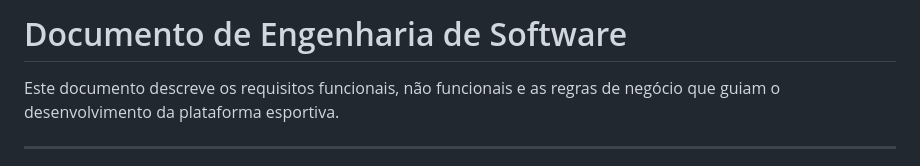
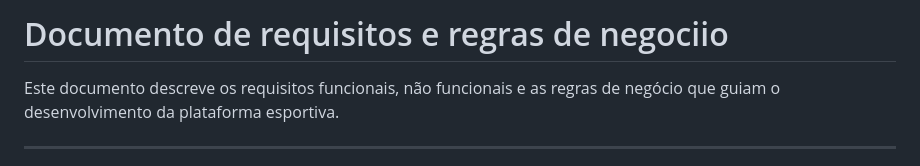
Before and after one commit to Josecarlosxz/Projeto_POAS, a Markdown page: REQUISITOS.md, the part around the change. GitHub-like rendering.

Commit message:
adicionado o arquivo REQUISITOS.md

```diff
--- a/REQUISITOS.md
+++ b/REQUISITOS.md
@@ -1,4 +1,4 @@
-# Documento de Engenharia de Software
+# Documento de requisitos e regras de negociio
 
 Este documento descreve os requisitos funcionais, não funcionais e as regras de negócio que guiam o desenvolvimento da plataforma esportiva.
 
```
